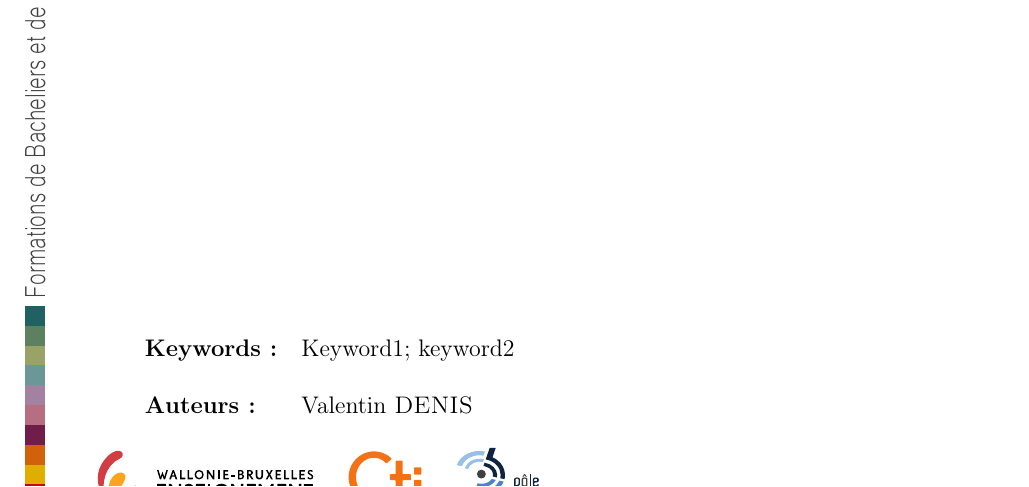
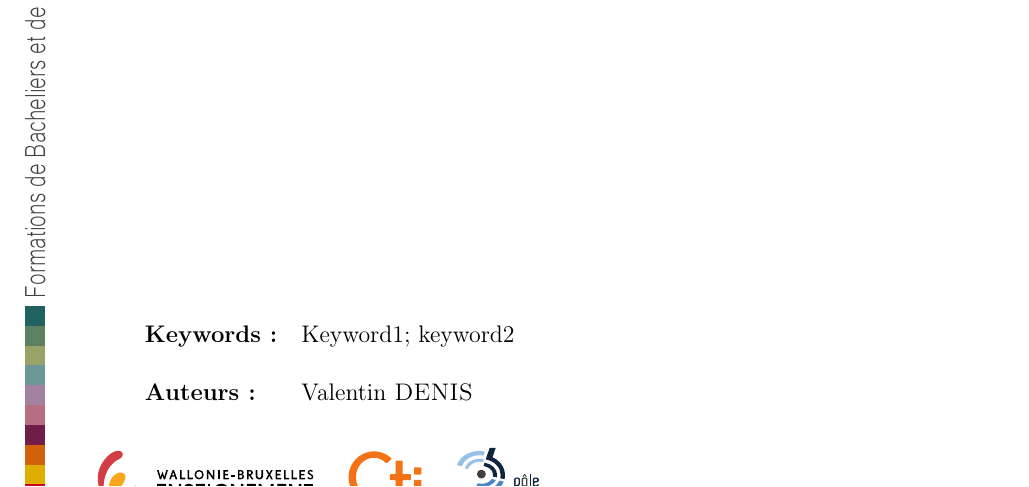
Before and after one commit to GitWatin/HEH_Latex_Template, a LaTeX document (report.tex, which reads src/abstract.tex): part of page 7 of 9, cut so that both start at the same text. Compiled offline with pdfLaTeX.

Commit message:
Change abstract footer

```diff
--- a/src/abstract.tex
+++ b/src/abstract.tex
@@ -18,8 +18,8 @@
 \vspace*{\fill}
 \begin{tabularx}{\textwidth}{lX}
   \textbf{Keywords :} & \keywords \\[0.5cm]
-  \textbf{Auteurs :} & \begin{tabular}[t]{@{}l@{}}\auteur \end{tabular} \\[0.5cm]
+  \textbf{Auteurs :} & \begin{tabular}[t]{@{}l@{}}\auteur \end{tabular} \\
 \end{tabularx}
-
+\vspace{0.5cm}
 
 \newpage
```
